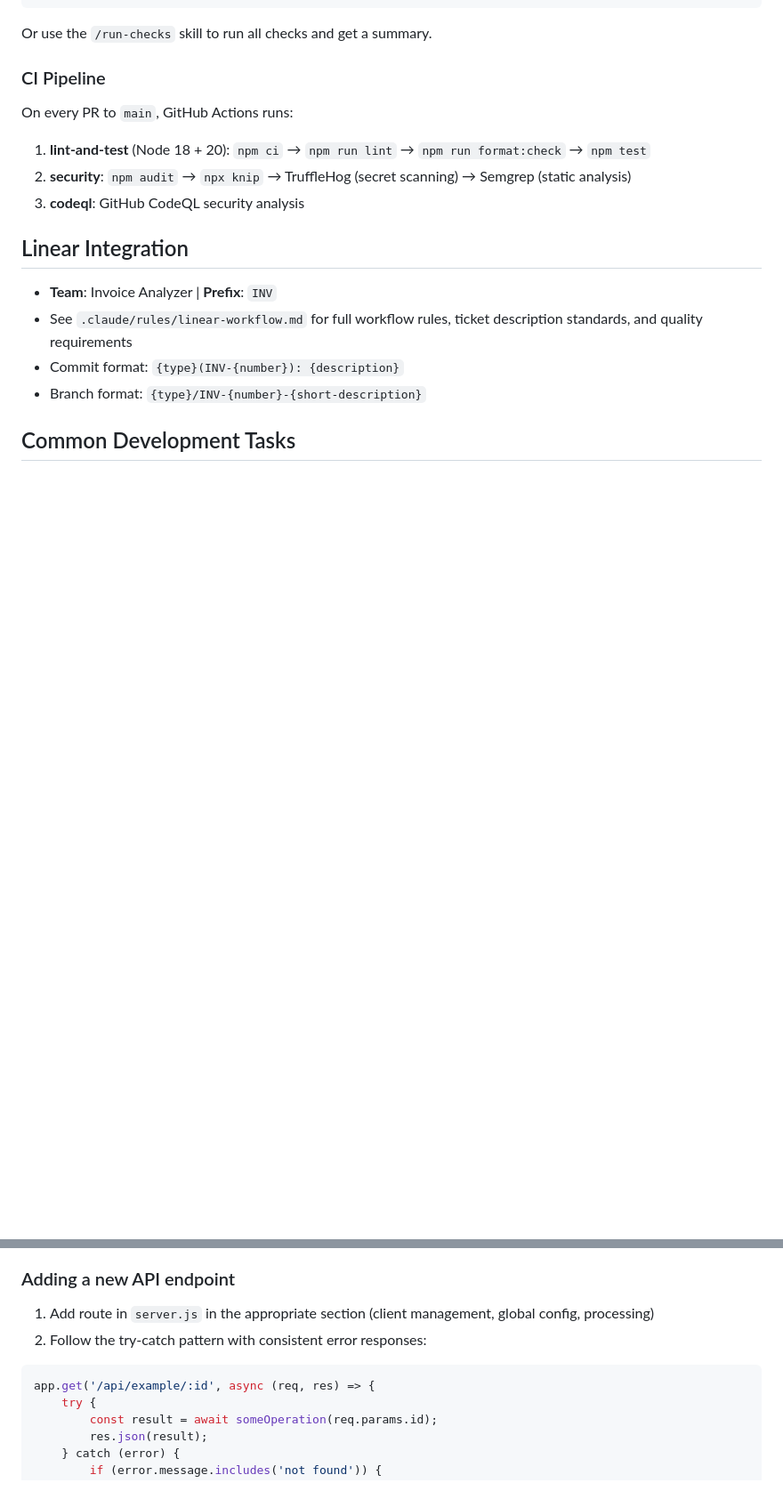
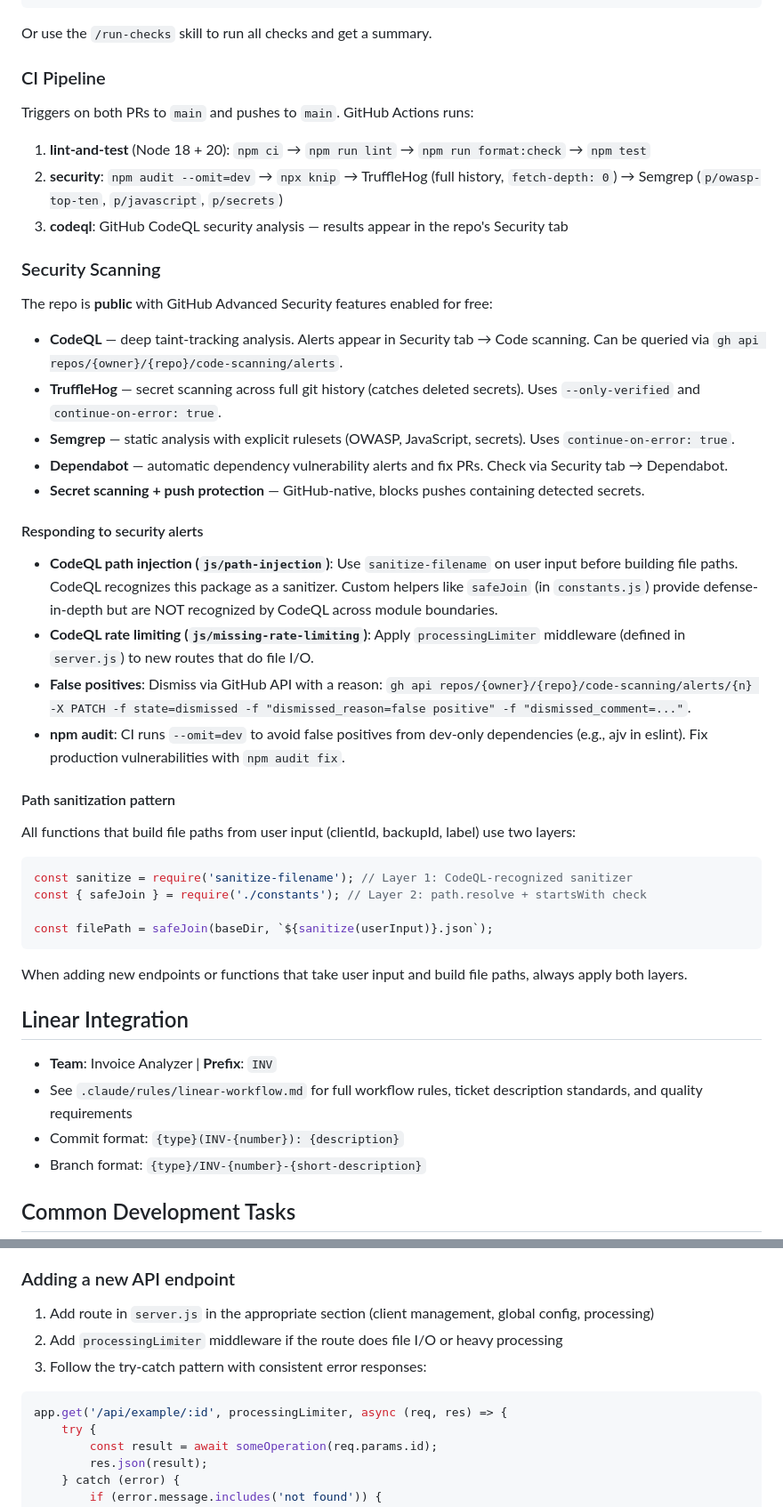
Before and after one commit to Kaladeen1717/invoice-analyzer-app, a Markdown page: CLAUDE.md, 2 parts joined by grey strips. Shown at 89% size. Drawn GitHub-style; blank space fills up the shorter version.

````diff
--- a/CLAUDE.md
+++ b/CLAUDE.md
@@ -140,11 +142,41 @@ Or use the `/run-checks` skill to run all checks and get a summary.
 
 ### CI Pipeline
 
-On every PR to `main`, GitHub Actions runs:
+Triggers on both PRs to `main` and pushes to `main`. GitHub Actions runs:
 
 1. **lint-and-test** (Node 18 + 20): `npm ci` → `npm run lint` → `npm run format:check` → `npm test`
-2. **security**: `npm audit` → `npx knip` → TruffleHog (secret scanning) → Semgrep (static analysis)
-3. **codeql**: GitHub CodeQL security analysis
+2. **security**: `npm audit --omit=dev` → `npx knip` → TruffleHog (full history, `fetch-depth: 0`) → Semgrep (`p/owasp-top-ten`, `p/javascript`, `p/secrets`)
+3. **codeql**: GitHub CodeQL security analysis — results appear in the repo's Security tab
+
+### Security Scanning
+
+The repo is **public** with GitHub Advanced Security features enabled for free:
+
+- **CodeQL** — deep taint-tracking analysis. Alerts appear in Security tab → Code scanning. Can be queried via `gh api repos/{owner}/{repo}/code-scanning/alerts`.
+- **TruffleHog** — secret scanning across full git history (catches deleted secrets). Uses `--only-verified` and `continue-on-error: true`.
+- **Semgrep** — static analysis with explicit rulesets (OWASP, JavaScript, secrets). Uses `continue-on-error: true`.
+- **Dependabot** — automatic dependency vulnerability alerts and fix PRs. Check via Security tab → Dependabot.
+- **Secret scanning + push protection** — GitHub-native, blocks pushes containing detected secrets.
+
+#### Responding to security alerts
+
+- **CodeQL path injection (`js/path-injection`)**: Use `sanitize-filename` on user input before building file paths. CodeQL recognizes this package as a sanitizer. Custom helpers like `safeJoin` (in `constants.js`) provide defense-in-depth but are NOT recognized by CodeQL across module boundaries.
+- **CodeQL rate limiting (`js/missing-rate-limiting`)**: Apply `processingLimiter` middleware (defined in `server.js`) to new routes that do file I/O.
+- **False positives**: Dismiss via GitHub API with a reason: `gh api repos/{owner}/{repo}/code-scanning/alerts/{n} -X PATCH -f state=dismissed -f "dismissed_reason=false positive" -f "dismissed_comment=..."`.
+- **npm audit**: CI runs `--omit=dev` to avoid false positives from dev-only dependencies (e.g., ajv in eslint). Fix production vulnerabilities with `npm audit fix`.
+
+#### Path sanitization pattern
+
+All functions that build file paths from user input (clientId, backupId, label) use two layers:
+
+```js
+const sanitize = require('sanitize-filename'); // Layer 1: CodeQL-recognized sanitizer
+const { safeJoin } = require('./constants'); // Layer 2: path.resolve + startsWith check
+
+const filePath = safeJoin(baseDir, `${sanitize(userInput)}.json`);
+```
+
+When adding new endpoints or functions that take user input and build file paths, always apply both layers.
 
 ## Linear Integration
 
@@ -158,10 +190,11 @@ On every PR to `main`, GitHub Actions runs:
 ### Adding a new API endpoint
 
 1. Add route in `server.js` in the appropriate section (client management, global config, processing)
-2. Follow the try-catch pattern with consistent error responses:
+2. Add `processingLimiter` middleware if the route does file I/O or heavy processing
+3. Follow the try-catch pattern with consistent error responses:
 
 ```js
-app.get('/api/example/:id', async (req, res) => {
+app.get('/api/example/:id', processingLimiter, async (req, res) => {
     try {
         const result = await someOperation(req.params.id);
         res.json(result);
````
Also changed, not shown: other parts of CLAUDE.md (+7 -3 lines), README.md (+24 -8 lines).
